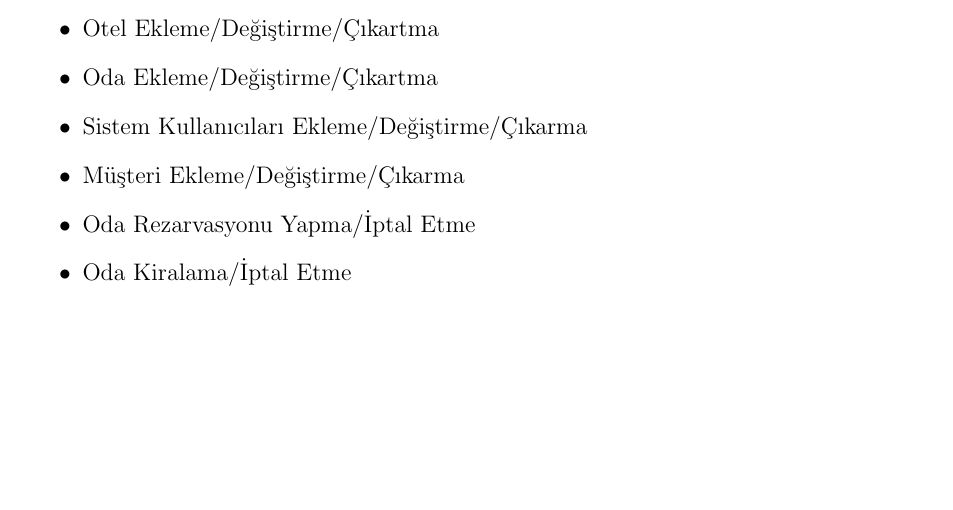
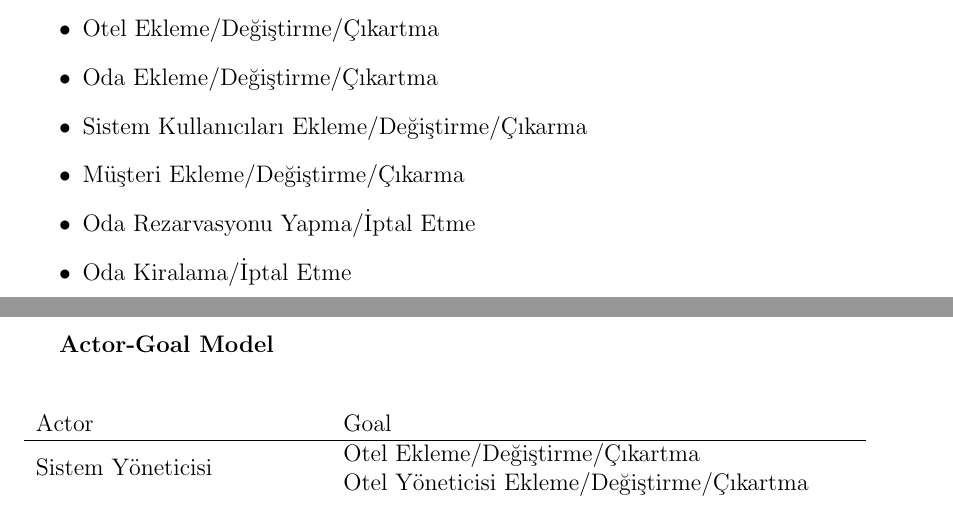
Before and after one commit to yetanotherbadboyz/fullydressed, a LaTeX document (docs/report-4th-week.tex): part of the page before the commit and two parts of pages 1 and 2 of 2 after it, the two joined at a grey line, cut so that both start at the same text, the shorter picture padded with empty space. Compiled offline with pdfLaTeX.

Commit message:
started writing actor-goal model

```diff
--- a/docs/report-4th-week.tex
+++ b/docs/report-4th-week.tex
@@ -1,8 +1,9 @@
-\documentclass[12pt,a4paper]{article}
+\documentclass[12pt,a4paper]{report}
 \usepackage{graphicx}
 \usepackage[utf8x]{inputenc}
 \usepackage[turkish]{babel}
 \usepackage{fullpage}
+\usepackage{multirow}
 
 \begin{document}
 
@@ -67,6 +67,20 @@ Aşağıdakiler sistemin barındıracağı maddelerdir.
 
 \end{itemize}
 
+\newpage
+
+{
+\bf
+Actor-Goal Model \\[1cm]
 }
+\begin{tabular}{p{5cm} p{9cm}}
+Actor & Goal \\ \hline
+\multirow{2}{*}{Sistem Yöneticisi}
+&
+Otel Ekleme/Değiştirme/Çıkartma \\
+&
+Otel Yöneticisi Ekleme/Değiştirme/Çıkartma \\
+
+\end{tabular}
 
 \end{document}
```
Also changed, not shown: docs/report-4th-week.tex (7 more changed lines).
